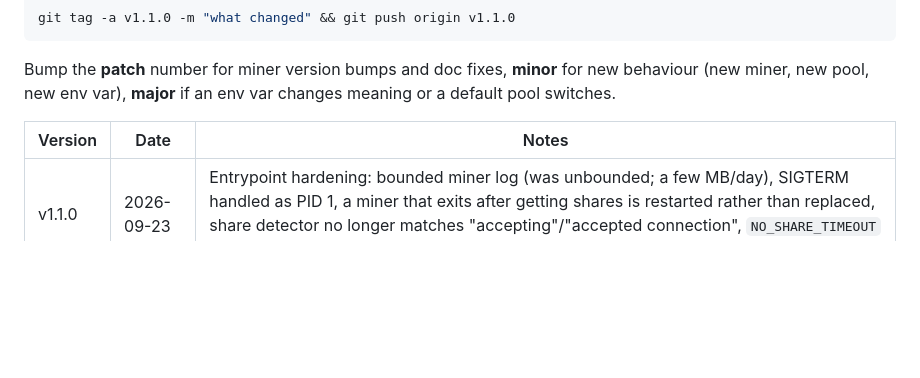
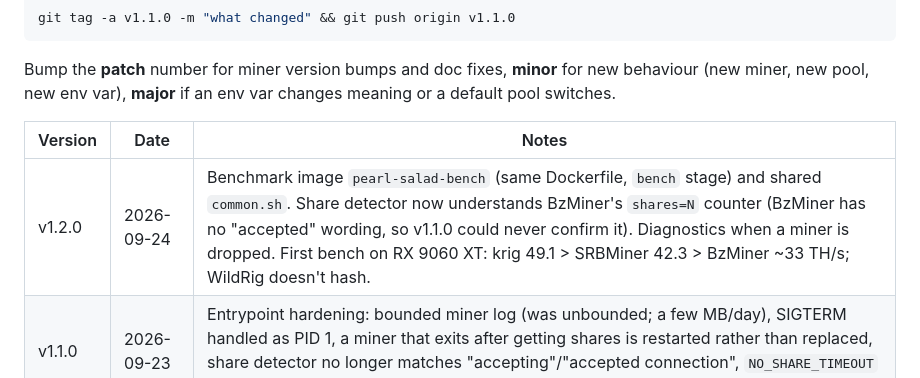
Before and after one commit to pvandenburg1234-eng/pearl-salad, a Markdown page: README.md, the part around the change. Drawn GitHub-style; blank space fills up the shorter version.

Commit message:
README: v1.2.0 release notes
Co-Authored-By: Claude Fable 5.1 <noreply@anthropic.com>

```diff
--- a/README.md
+++ b/README.md
@@ -203,6 +203,7 @@ changes meaning or a default pool switches.
 
 | Version | Date | Notes |
 |---|---|---|
+| v1.2.0 | 2026-09-24 | Benchmark image `pearl-salad-bench` (same Dockerfile, `bench` stage) and shared `common.sh`. Share detector now understands BzMiner's `shares=N` counter (BzMiner has no "accepted" wording, so v1.1.0 could never confirm it). Diagnostics when a miner is dropped. First bench on RX 9060 XT: krig 49.1 > SRBMiner 42.3 > BzMiner ~33 TH/s; WildRig doesn't hash. |
 | v1.1.0 | 2026-09-23 | Entrypoint hardening: bounded miner log (was unbounded; a few MB/day), SIGTERM handled as PID 1, a miner that exits after getting shares is restarted rather than replaced, share detector no longer matches "accepting"/"accepted connection", `NO_SHARE_TIMEOUT` default 600. BzMiner 100.36. |
 | v1.0.0 | 2026-09-23 | First verified release: krig-miner on Kryptex (TLS), RX 9060 XT at 51.9 TH/s |
 
```
